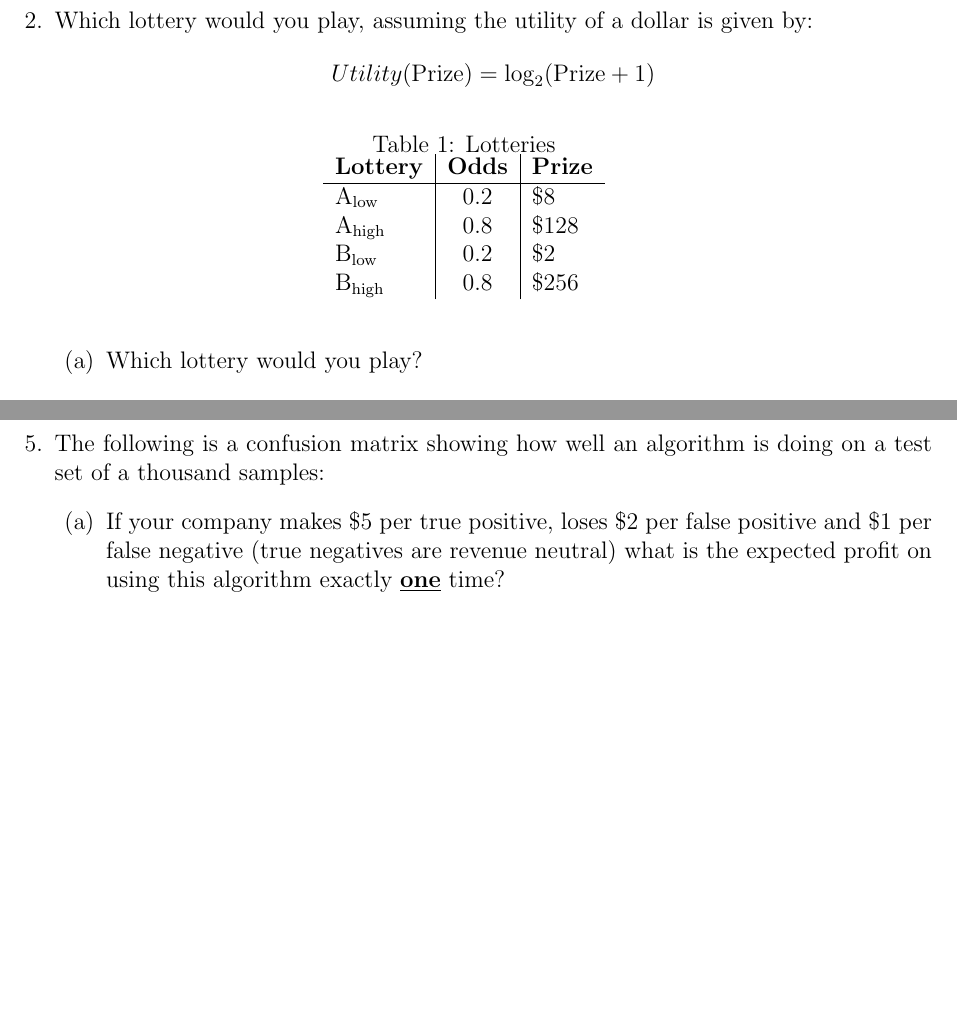
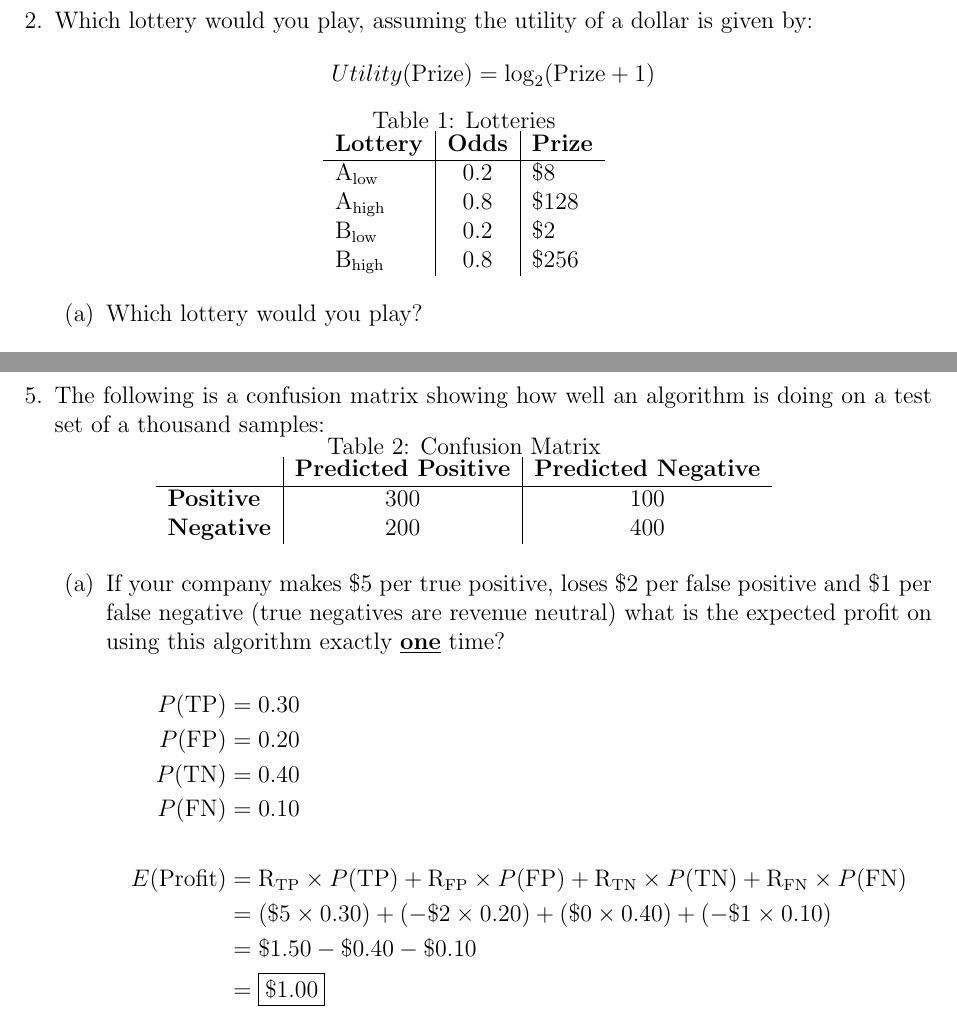
Before and after one commit to RobRoseKnows/umbc-cs-projects, a LaTeX problem sheet (umbc-cs471/Homeworks/hw2.tex): two parts of pages 2 and 6 of 6, joined at a grey line, cut so that both start at the same text, the shorter picture padded with empty space. Compiled offline with pdfLaTeX.

Commit message:
Finished Problem 5 of HW2

```diff
--- a/umbc-cs471/Homeworks/hw2.tex
+++ b/umbc-cs471/Homeworks/hw2.tex
@@ -40,7 +40,7 @@ P(A\mid B) = \frac{P(B \mid A) \, P(A)}{P(B)}
     Utility(\text{Prize}) = \log_2(\text{Prize} + 1)
   \end{equation*}
 
-  \vspace{-1em}
+  \vspace{-2em}
 
   \begin{table}[h!]
     \begin{center}
@@ -118,15 +118,45 @@ P(A\mid B) = \frac{P(B \mid A) \, P(A)}{P(B)}
     &= \frac{0.90 \times 0.75}{0.90 \times 0.75 + 0.60 \times 0.25} \\[8pt]
     &= \frac{0.675}{0.675 + 0.15} \\[8pt]
         &= \frac{0.675}{0.825} \\[8pt]
-    &= 81.\overline{81}\%
+    &= \boxed{81.\overline{81}\%}
   \end{align*}
 
   \end{enumerate}
 \newpage
 
 \item The following is a confusion matrix showing how well an algorithm is doing on a test set of a thousand samples:
+  \vspace{-2em}
+
+  \begin{table}[h!]
+    \begin{center}
+      \caption{Confusion Matrix}
+      \label{tab:table2}
+      \begin{tabular}{l|c|c}
+         & \textbf{Predicted Positive} & \textbf{Predicted Negative}\\
+        \hline
+        \textbf{Positive} & 300 & 100\\
+        \textbf{Negative} & 200 & 400\\
+      \end{tabular}
+    \end{center}
+  \end{table}
+
+  \vspace{-2em}
   \begin{enumerate}
   \item If your company makes \$5 per true positive, loses \$2 per false positive and \$1 per false negative (true negatives are revenue neutral) what is the expected profit on using this algorithm exactly \underline{\textbf{one}} time?
+
+  \vspace{-1em}
+
+    \begin{align*}
+        P(\text{TP}) &= 0.30\\
+        P(\text{FP}) &= 0.20\\
+        P(\text{TN}) &= 0.40\\
+        P(\text{FN}) &= 0.10\\\\
+        E(\text{Profit}) &= \text{R\textsubscript{TP}} \times P(\text{TP}) + \text{R\textsubscript{FP}} \times P(\text{FP}) + \text{R\textsubscript{TN}} \times P(\text{TN}) + \text{R\textsubscript{FN}} \times P(\text{FN})\\
+        &= (\$5 \times 0.30) + (-\$2 \times 0.20) + (\$0 \times 0.40) + (-\$1 \times 0.10)\\
+        &= \$1.50 - \$0.40 - \$0.10\\
+        &= \boxed{\$1.00}
+    \end{align*}
+
   \end{enumerate}
 \newpage
 
```
Also changed, not shown: umbc-cs471/Homeworks/hw2.tex (4 more changed lines).
